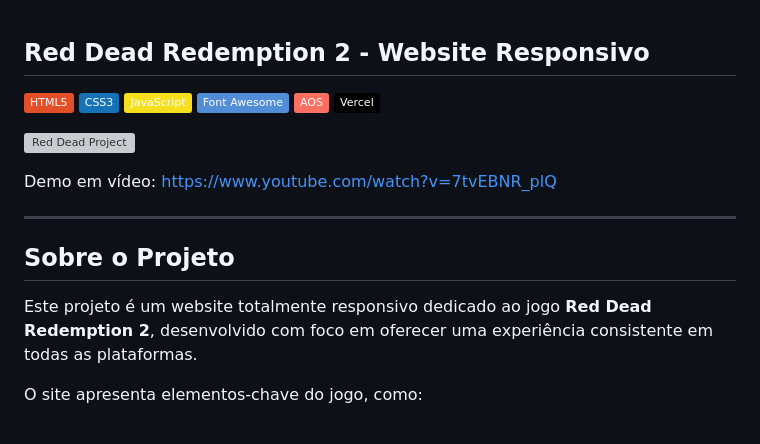
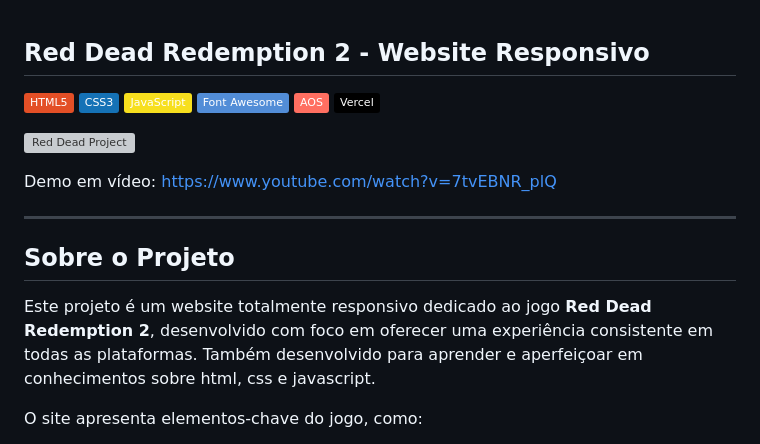
Before and after one commit to NatanLuz/reddead2, a Markdown page: README.md, the part around the change. Drawn GitHub-style; badges without logos; grey boxes are pictures that could not be loaded.

Commit message:
Update README.md
Atualizando readme para mostrar conhecimentos em html css e javascript(minima noção em frontend).

```diff
--- a/README.md
+++ b/README.md
@@ -1,4 +1,6 @@
 ## Red Dead Redemption 2 - Website Responsivo
+
+
 
 [![HTML5](https://img.shields.io/badge/HTML5-E34F26?style=flat&logo=html5&logoColor=white)]()
 [![CSS3](https://img.shields.io/badge/CSS3-1572B6?style=flat&logo=css3&logoColor=white)]()
@@ -15,7 +17,7 @@ Demo em vídeo: https://www.youtube.com/watch?v=7tvEBNR_plQ
 
 ## Sobre o Projeto
 
-Este projeto é um website totalmente responsivo dedicado ao jogo **Red Dead Redemption 2**, desenvolvido com foco em oferecer uma experiência consistente em todas as plataformas.
+Este projeto é um website totalmente responsivo dedicado ao jogo **Red Dead Redemption 2**, desenvolvido com foco em oferecer uma experiência consistente em todas as plataformas. Também desenvolvido para aprender e aperfeiçoar em conhecimentos sobre html, css e javascript.
 
 O site apresenta elementos-chave do jogo, como:
 
```
